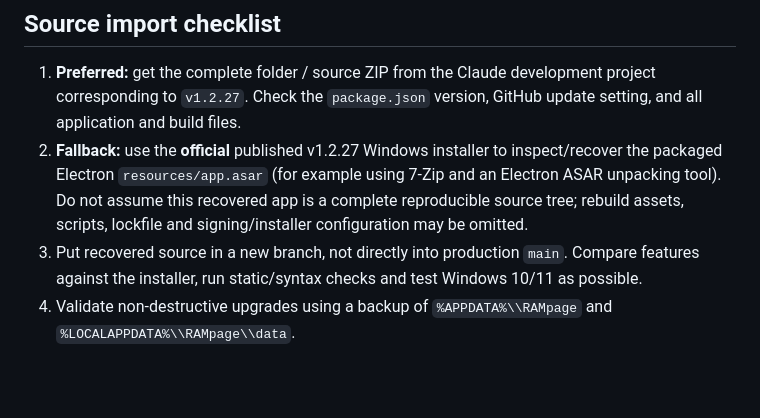
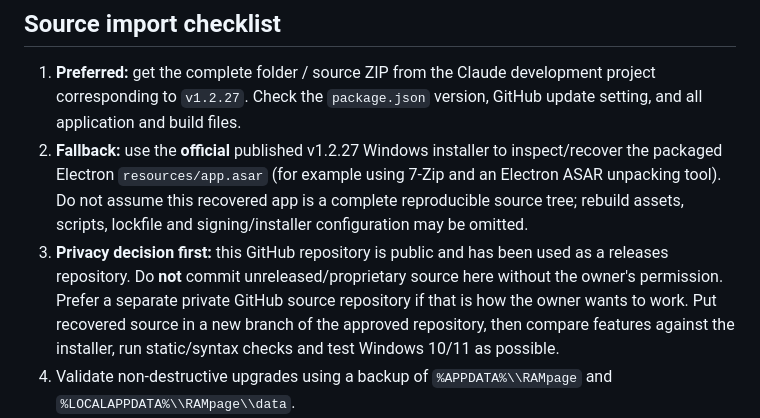
Before and after one commit to ctrlaltandfix/RAMpage, a Markdown page: docs/CHATGPT_HANDOVER.md, the part around the change. Rendered like a GitHub page; blank space fills up the shorter version.

Commit message:
Clarify public-repository source confidentiality in handover

```diff
--- a/docs/CHATGPT_HANDOVER.md
+++ b/docs/CHATGPT_HANDOVER.md
@@ -40,7 +40,7 @@ Confirmed recent v1.2.2x release notes mention Big Screen cover-art layout, Wind
 
 1. **Preferred:** get the complete folder / source ZIP from the Claude development project corresponding to `v1.2.27`. Check the `package.json` version, GitHub update setting, and all application and build files.
 2. **Fallback:** use the **official** published v1.2.27 Windows installer to inspect/recover the packaged Electron `resources/app.asar` (for example using 7-Zip and an Electron ASAR unpacking tool). Do not assume this recovered app is a complete reproducible source tree; rebuild assets, scripts, lockfile and signing/installer configuration may be omitted.
-3. Put recovered source in a new branch, not directly into production `main`. Compare features against the installer, run static/syntax checks and test Windows 10/11 as possible.
+3. **Privacy decision first:** this GitHub repository is public and has been used as a releases repository. Do **not** commit unreleased/proprietary source here without the owner's permission. Prefer a separate private GitHub source repository if that is how the owner wants to work. Put recovered source in a new branch of the approved repository, then compare features against the installer, run static/syntax checks and test Windows 10/11 as possible.
 4. Validate non-destructive upgrades using a backup of `%APPDATA%\\RAMpage` and `%LOCALAPPDATA%\\RAMpage\\data`.
 5. Introduce a reproducible Windows CI workflow: `npm ci`, tests, `npm run dist`, installer smoke checks, SHA-256 checksum and uploaded build artifact. Keep release creation gated on explicit review/approval.
 6. For the next release, use a monotonically increasing **installed application version** (for example `1.2.28` only after source is verified) and a matching unique release tag. Preserve whatever installer naming the runtime updater expects.
```
